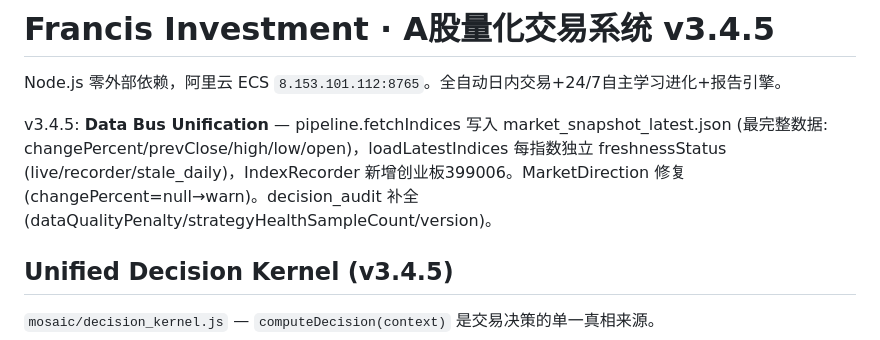
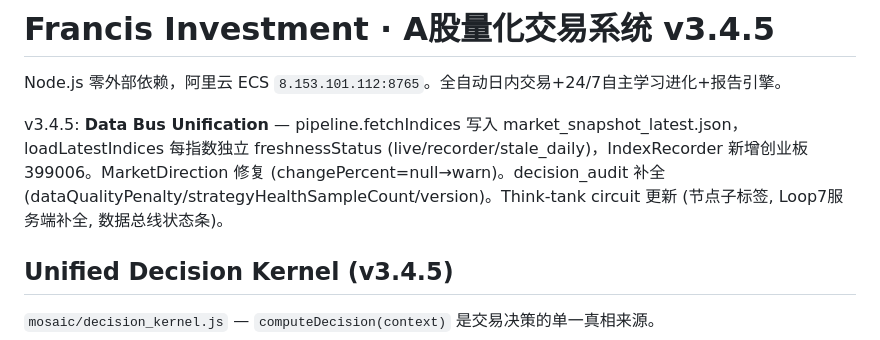
Before and after one commit to zhouzhean/FIRSTCC, a Markdown page: Francis Investment/CLAUDE.md, the part around the change. Drawn GitHub-style.

Commit message:
docs: CLAUDE.md — v3.4.5 描述补上 think-tank circuit 更新

```diff
--- a/Francis Investment/CLAUDE.md
+++ b/Francis Investment/CLAUDE.md
@@ -2,7 +2,7 @@
 
 Node.js 零外部依赖，阿里云 ECS `8.153.101.112:8765`。全自动日内交易+24/7自主学习进化+报告引擎。
 
-v3.4.5: **Data Bus Unification** — pipeline.fetchIndices 写入 market_snapshot_latest.json (最完整数据: changePercent/prevClose/high/low/open)，loadLatestIndices 每指数独立 freshnessStatus (live/recorder/stale_daily)，IndexRecorder 新增创业板399006。MarketDirection 修复 (changePercent=null→warn)。decision_audit 补全 (dataQualityPenalty/strategyHealthSampleCount/version)。
+v3.4.5: **Data Bus Unification** — pipeline.fetchIndices 写入 market_snapshot_latest.json，loadLatestIndices 每指数独立 freshnessStatus (live/recorder/stale_daily)，IndexRecorder 新增创业板399006。MarketDirection 修复 (changePercent=null→warn)。decision_audit 补全 (dataQualityPenalty/strategyHealthSampleCount/version)。Think-tank circuit 更新 (节点子标签, Loop7服务端补全, 数据总线状态条)。
 
 ## Unified Decision Kernel (v3.4.5)
 
```
